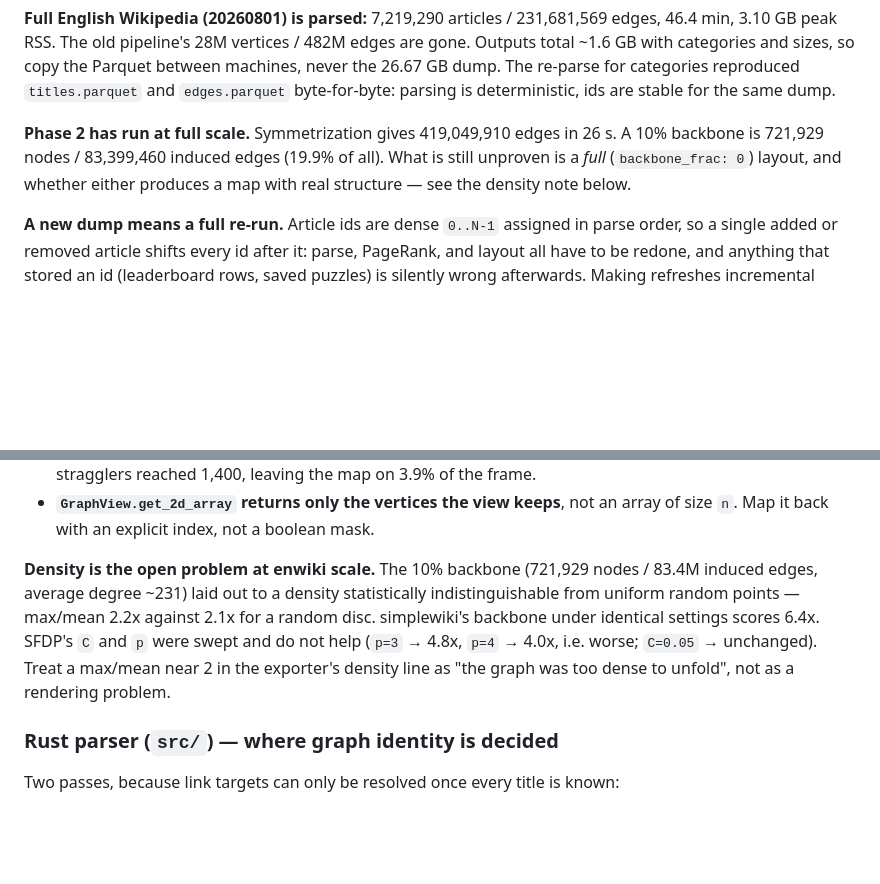
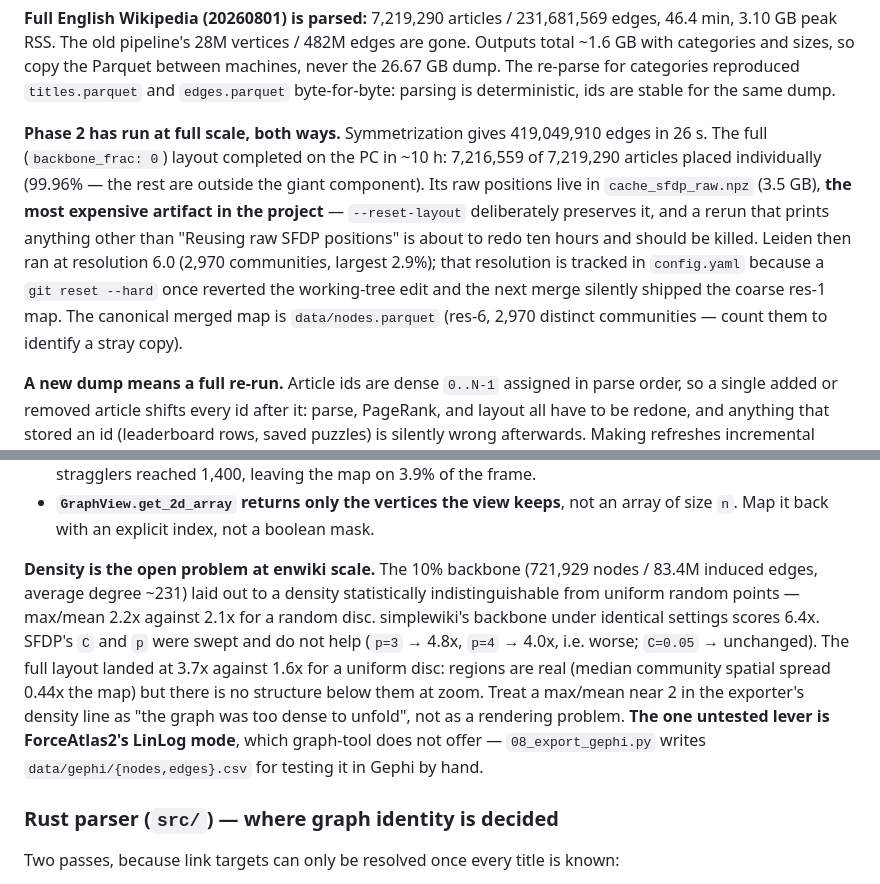
Before and after one commit to nirbhayagga/wikigolf, a Markdown page: CLAUDE.md, 2 parts joined by grey strips. Rendered like a GitHub page; blank space fills up the shorter version.

```diff
--- a/CLAUDE.md
+++ b/CLAUDE.md
@@ -72,7 +83,7 @@ Verified end-to-end on Simple English Wikipedia: parser ~110 s, pipeline 60 s, 2
 
 **Full English Wikipedia (20260801) is parsed:** 7,219,290 articles / 231,681,569 edges, 46.4 min, 3.10 GB peak RSS. The old pipeline's 28M vertices / 482M edges are gone. Outputs total ~1.6 GB with categories and sizes, so copy the Parquet between machines, never the 26.67 GB dump. The re-parse for categories reproduced `titles.parquet` and `edges.parquet` byte-for-byte: parsing is deterministic, ids are stable for the same dump.
 
-**Phase 2 has run at full scale.** Symmetrization gives 419,049,910 edges in 26 s. A 10% backbone is 721,929 nodes / 83,399,460 induced edges (19.9% of all). What is still unproven is a *full* (`backbone_frac: 0`) layout, and whether either produces a map with real structure — see the density note below.
+**Phase 2 has run at full scale, both ways.** Symmetrization gives 419,049,910 edges in 26 s. The full (`backbone_frac: 0`) layout completed on the PC in ~10 h: 7,216,559 of 7,219,290 articles placed individually (99.96% — the rest are outside the giant component). Its raw positions live in `cache_sfdp_raw.npz` (3.5 GB), **the most expensive artifact in the project** — `--reset-layout` deliberately preserves it, and a rerun that prints anything other than "Reusing raw SFDP positions" is about to redo ten hours and should be killed. Leiden then ran at resolution 6.0 (2,970 communities, largest 2.9%); that resolution is tracked in `config.yaml` because a `git reset --hard` once reverted the working-tree edit and the next merge silently shipped the coarse res-1 map. The canonical merged map is `data/nodes.parquet` (res-6, 2,970 distinct communities — count them to identify a stray copy).
 
 **A new dump means a full re-run.** Article ids are dense `0..N-1` assigned in parse order, so a single added or removed article shifts every id after it: parse, PageRank, and layout all have to be redone, and anything that stored an id (leaderboard rows, saved puzzles) is silently wrong afterwards. Making refreshes incremental means persisting a title→id map and only appending ids for new articles, which would also let the layout warm-start from the previous positions. That work has not been done.
 
@@ -112,7 +123,7 @@ Things that will bite:
 - **Lay out the giant component only.** A force layout applies no attraction between disconnected components and flings them arbitrarily far: on simplewiki 99% of articles landed within 55 units while stragglers reached 1,400, leaving the map on 3.9% of the frame.
 - **`GraphView.get_2d_array` returns only the vertices the view keeps**, not an array of size `n`. Map it back with an explicit index, not a boolean mask.
 
-**Density is the open problem at enwiki scale.** The 10% backbone (721,929 nodes / 83.4M induced edges, average degree ~231) laid out to a density statistically indistinguishable from uniform random points — max/mean 2.2x against 2.1x for a random disc. simplewiki's backbone under identical settings scores 6.4x. SFDP's `C` and `p` were swept and do not help (`p=3` → 4.8x, `p=4` → 4.0x, i.e. worse; `C=0.05` → unchanged). Treat a max/mean near 2 in the exporter's density line as "the graph was too dense to unfold", not as a rendering problem.
+**Density is the open problem at enwiki scale.** The 10% backbone (721,929 nodes / 83.4M induced edges, average degree ~231) laid out to a density statistically indistinguishable from uniform random points — max/mean 2.2x against 2.1x for a random disc. simplewiki's backbone under identical settings scores 6.4x. SFDP's `C` and `p` were swept and do not help (`p=3` → 4.8x, `p=4` → 4.0x, i.e. worse; `C=0.05` → unchanged). The full layout landed at 3.7x against 1.6x for a uniform disc: regions are real (median community spatial spread 0.44x the map) but there is no structure below them at zoom. Treat a max/mean near 2 in the exporter's density line as "the graph was too dense to unfold", not as a rendering problem. **The one untested lever is ForceAtlas2's LinLog mode**, which graph-tool does not offer — `08_export_gephi.py` writes `data/gephi/{nodes,edges}.csv` for testing it in Gephi by hand.
 
 ### Rust parser (`src/`) — where graph identity is decided
 
```
Also changed, not shown: other parts of CLAUDE.md (+15 -2 lines).
